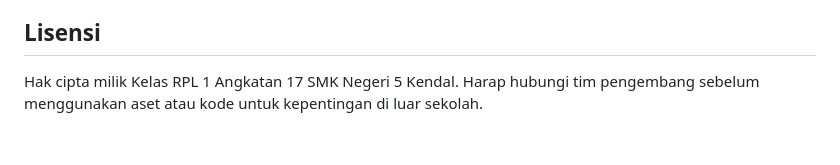
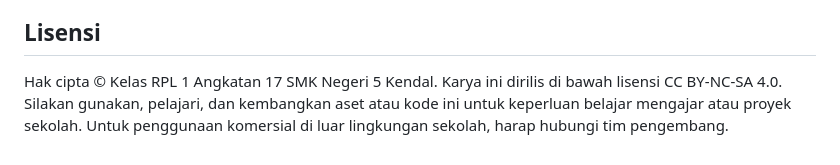
Before and after one commit to RPL1-026/Website-RPL1-Skema-, a Markdown page: README.md, the part around the change. Drawn GitHub-style.

Commit message:
Revise copyright and license details in README
Updated copyright notice and licensing information.

```diff
--- a/README.md
+++ b/README.md
@@ -89,4 +89,4 @@ Website-RPL1-Skema--main/
 - [Nur Alif Arga Prastia](https://github.com/arga998) — Pengelola media dan basis data tautan dinamis.
 
 ## Lisensi
-Hak cipta milik Kelas RPL 1 Angkatan 17 SMK Negeri 5 Kendal. Harap hubungi tim pengembang sebelum menggunakan aset atau kode untuk kepentingan di luar sekolah.
+Hak cipta © Kelas RPL 1 Angkatan 17 SMK Negeri 5 Kendal. Karya ini dirilis di bawah lisensi CC BY-NC-SA 4.0. Silakan gunakan, pelajari, dan kembangkan aset atau kode ini untuk keperluan belajar mengajar atau proyek sekolah. Untuk penggunaan komersial di luar lingkungan sekolah, harap hubungi tim pengembang.
```
